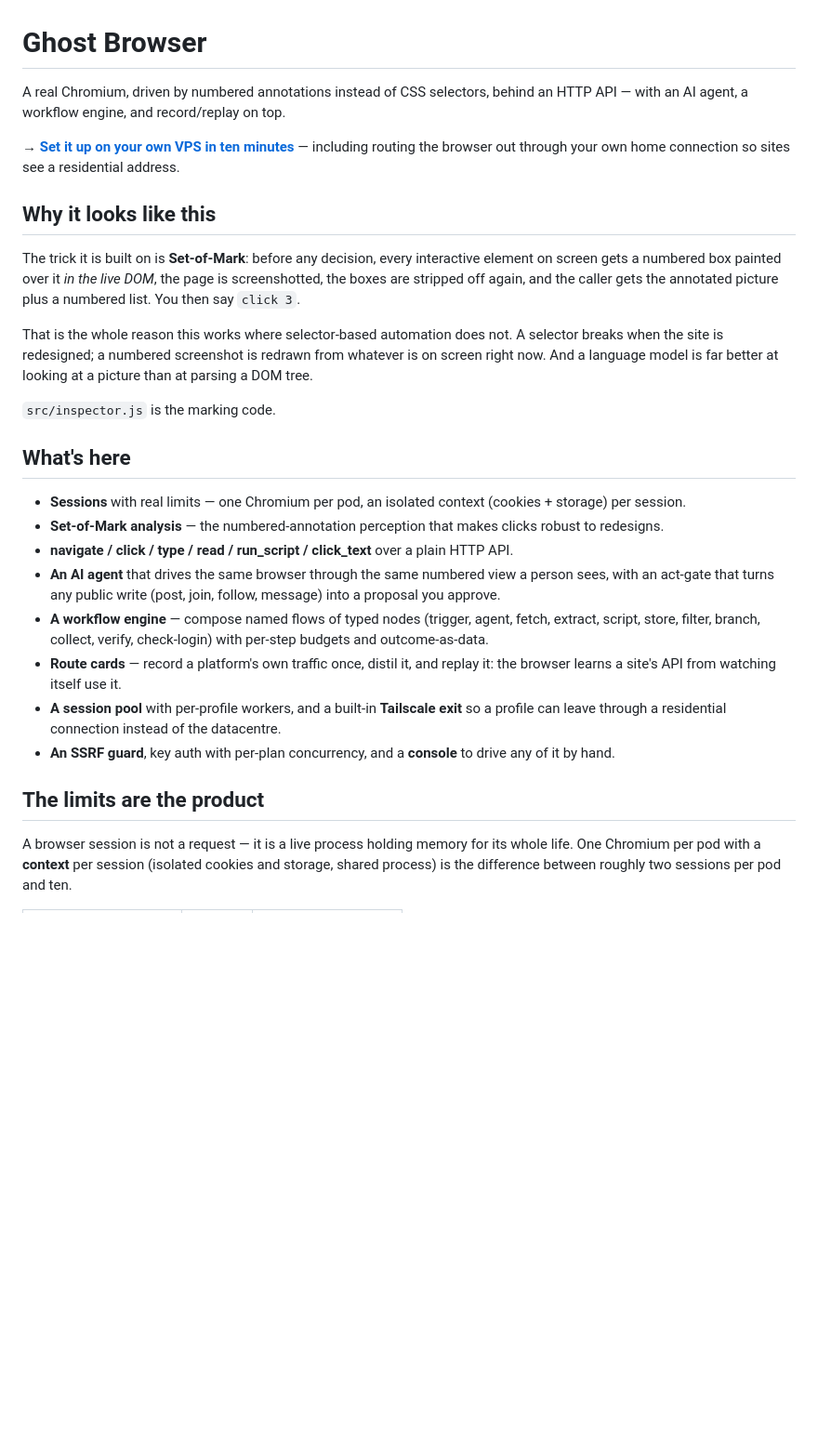
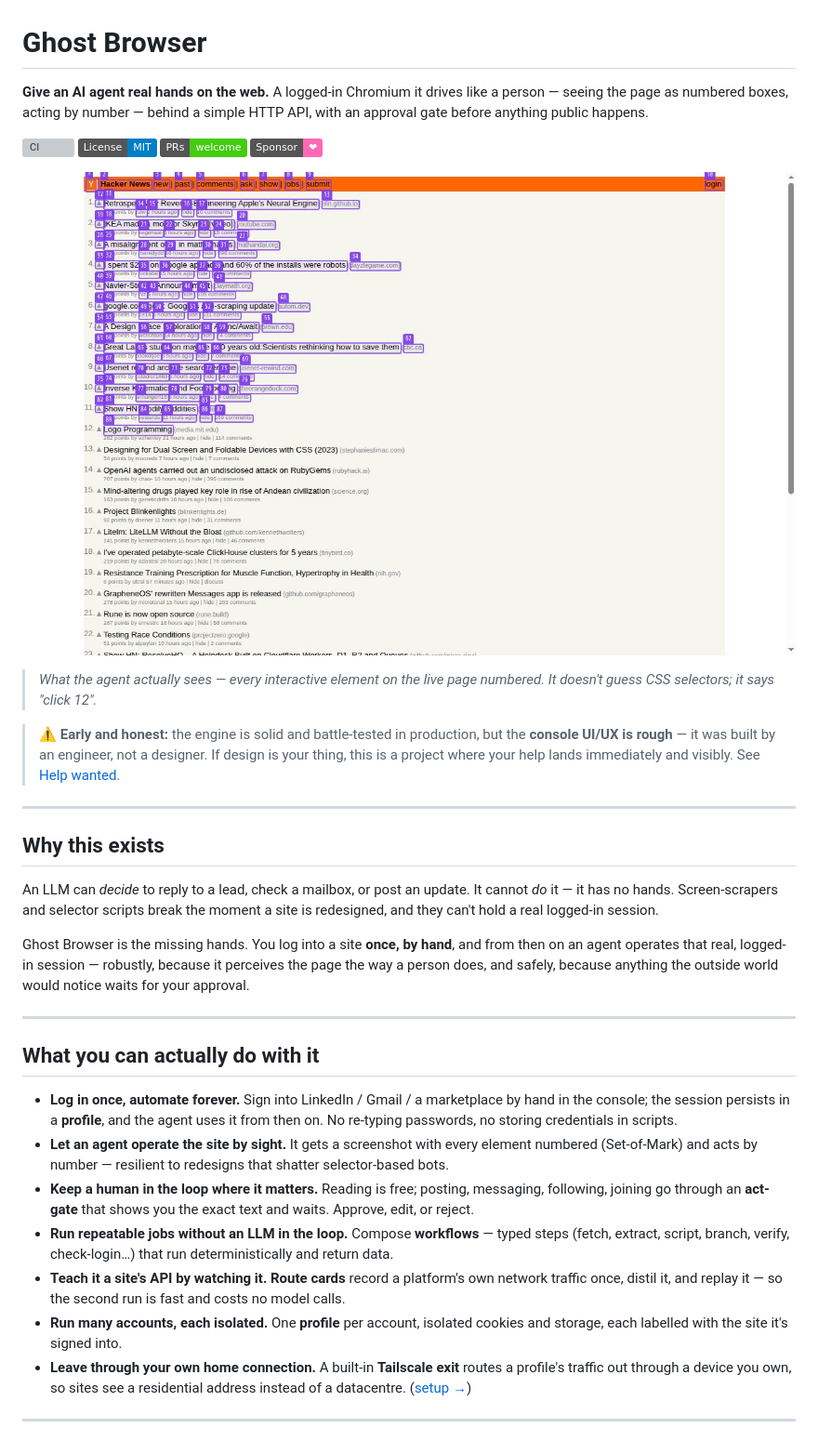
Before and after one commit to Wvdstoep/ghost-browser, a Markdown page: README.md, the part around one of its changes. Shown at 93% size. Rendered like a GitHub page; badges without logos; blank space fills up the shorter version; grey boxes are pictures that could not be loaded.

```diff
--- a/README.md
+++ b/README.md
@@ -1,39 +1,37 @@
 # Ghost Browser
 
-A real Chromium, driven by numbered annotations instead of CSS selectors, behind an HTTP API — with an AI agent, a workflow engine, and record/replay on top.
+**Give an AI agent real hands on the web.** A logged-in Chromium it drives like a person — seeing the page as numbered boxes, acting by number — behind a simple HTTP API, with an approval gate before anything public happens.
 
-**→ [Set it up on your own VPS in ten minutes](SETUP.md)** — including routing the browser out through your own home connection so sites see a residential address.
+[![CI](https://github.com/Wvdstoep/ghost-browser/actions/workflows/ci.yml/badge.svg)](https://github.com/Wvdstoep/ghost-browser/actions/workflows/ci.yml)
+[![License: MIT](https://img.shields.io/badge/License-MIT-blue.svg)](LICENSE)
+[![PRs welcome](https://img.shields.io/badge/PRs-welcome-brightgreen.svg)](CONTRIBUTING.md)
+[![Sponsor](https://img.shields.io/badge/Sponsor-%E2%9D%A4-ff69b4.svg)](https://github.com/sponsors/Wvdstoep)
 
-## Why it looks like this
+![What the agent sees: Set-of-Mark numbered boxes over a live page](docs/set-of-mark.jpg)
 
-The trick it is built on is **Set-of-Mark**: before any decision, every interactive element on
-screen gets a numbered box painted over it *in the live DOM*, the page is screenshotted, the boxes
-are stripped off again, and the caller gets the annotated picture plus a numbered list. You then say
-`click 3`.
+> *What the agent actually sees — every interactive element on the live page numbered. It doesn't guess CSS selectors; it says "click 12".*
 
-That is the whole reason this works where selector-based automation does not. A selector breaks when
-the site is redesigned; a numbered screenshot is redrawn from whatever is on screen right now. And a
-language model is far better at looking at a picture than at parsing a DOM tree.
+> ⚠️ **Early and honest:** the engine is solid and battle-tested in production, but the **console UI/UX is rough** — it was built by an engineer, not a designer. If design is your thing, this is a project where your help lands immediately and visibly. See [Help wanted](#help-wanted--especially-design--ux).
 
-`src/inspector.js` is the marking code.
+---
 
-## What's here
+## Why this exists
 
-- **Sessions** with real limits — one Chromium per pod, an isolated context (cookies + storage) per session.
-- **Set-of-Mark analysis** — the numbered-annotation perception that makes clicks robust to redesigns.
-- **navigate / click / type / read / run_script / click_text** over a plain HTTP API.
-- **An AI agent** that drives the same browser through the same numbered view a person sees, with an
-  act-gate that turns any public write (post, join, follow, message) into a proposal you approve.
-- **A workflow engine** — compose named flows of typed nodes (trigger, agent, fetch, extract, script,
-  store, filter, branch, collect, verify, check-login) with per-step budgets and outcome-as-data.
-- **Route cards** — record a platform's own traffic once, distil it, and replay it: the browser
-  learns a site's API from watching itself use it.
-- **A session pool** with per-profile workers, and a built-in **Tailscale exit** so a profile can
-  leave through a residential connection instead of the datacentre.
-- **An SSRF guard**, key auth with per-plan concurrency, and a **console** to drive any of it by hand.
+An LLM can *decide* to reply to a lead, check a mailbox, or post an update. It cannot *do* it — it has no hands. Screen-scrapers and selector scripts break the moment a site is redesigned, and they can't hold a real logged-in session.
 
-## The limits are the product
+Ghost Browser is the missing hands. You log into a site **once, by hand**, and from then on an agent operates that real, logged-in session — robustly, because it perceives the page the way a person does, and safely, because anything the outside world would notice waits for your approval.
 
-A browser session is not a request — it is a live process holding memory for its whole life. One
-Chromium per pod with a **context** per session (isolated cookies and storage, shared process) is
-the difference between roughly two sessions per pod and ten.
+---
+
+## What you can actually do with it
+
+- **Log in once, automate forever.** Sign into LinkedIn / Gmail / a marketplace by hand in the console; the session persists in a **profile**, and the agent uses it from then on. No re-typing passwords, no storing credentials in scripts.
+- **Let an agent operate the site by sight.** It gets a screenshot with every element numbered (Set-of-Mark) and acts by number — resilient to redesigns that shatter selector-based bots.
+- **Keep a human in the loop where it matters.** Reading is free; posting, messaging, following, joining go through an **act-gate** that shows you the exact text and waits. Approve, edit, or reject.
+- **Run repeatable jobs without an LLM in the loop.** Compose **workflows** — typed steps (fetch, extract, script, branch, verify, check-login…) that run deterministically and return data.
+- **Teach it a site's API by watching it.** **Route cards** record a platform's own network traffic once, distil it, and replay it — so the second run is fast and costs no model calls.
+- **Run many accounts, each isolated.** One **profile** per account, isolated cookies and storage, each labelled with the site it's signed into.
+- **Leave through your own home connection.** A built-in **Tailscale exit** routes a profile's traffic out through a device you own, so sites see a residential address instead of a datacentre. ([setup →](SETUP.md#4-the-part-that-makes-it-different-leave-through-your-home-connection))
+
+---
+
```
Also changed, not shown: other parts of README.md (+104 -76 lines).
